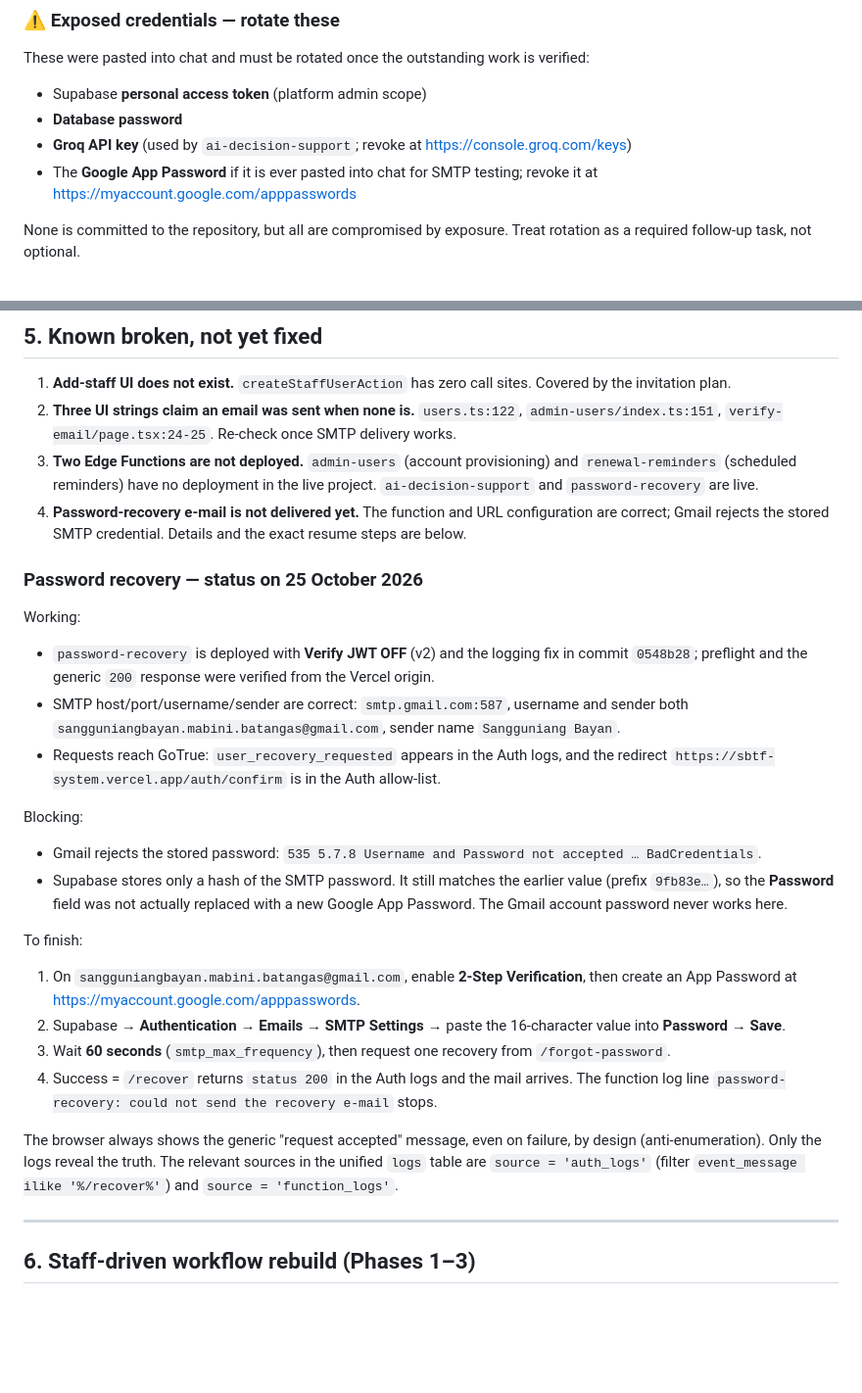
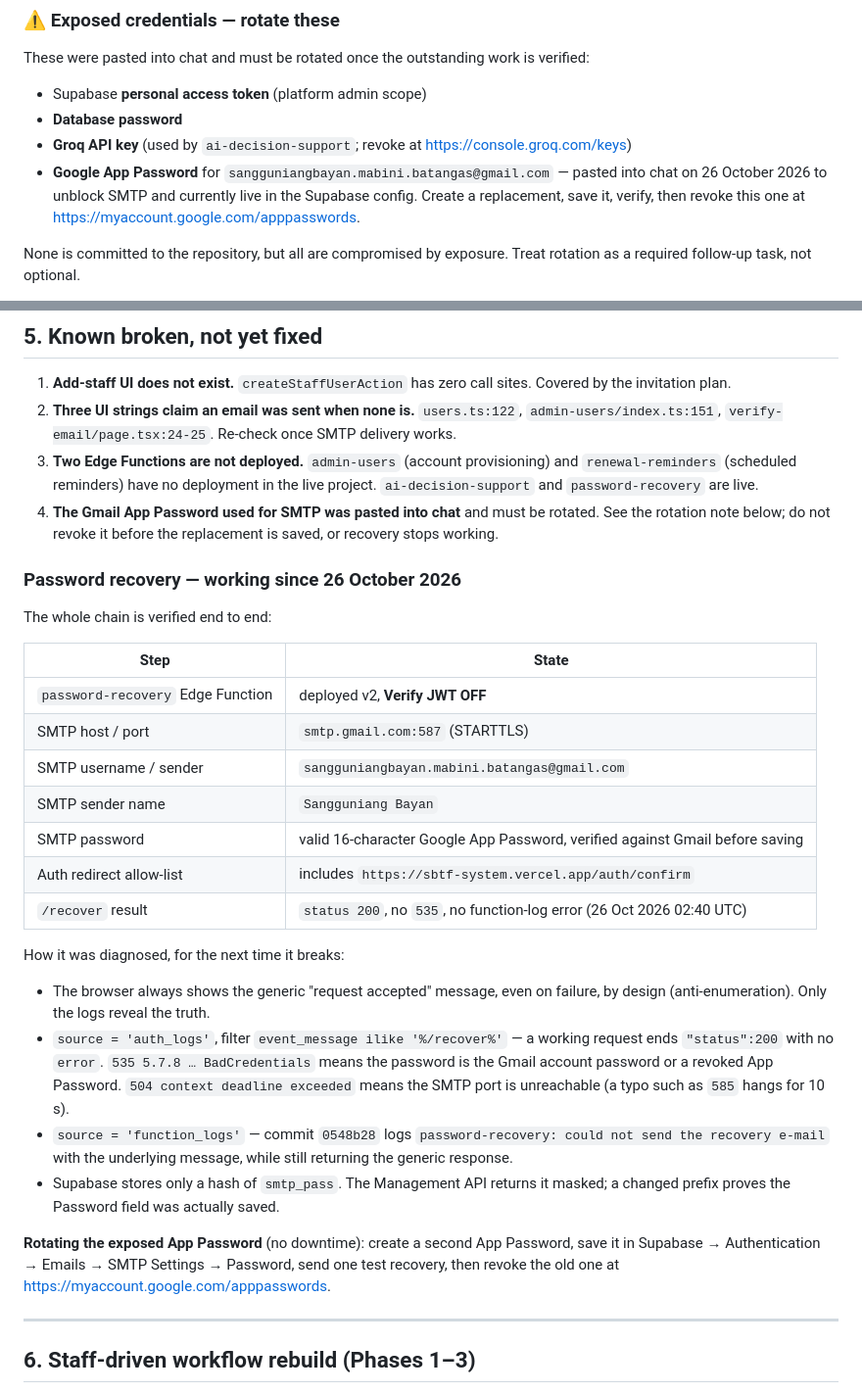
Before and after one commit to SB-mabini/SBTF-System, a Markdown page: docs/CURRENT-STATE.md, 2 parts joined by grey strips. Shown at 98% size. Drawn GitHub-style; blank space fills up the shorter version.

Commit message:
docs: password recovery verified working end to end
A valid Google App Password was saved (the stored hash changed from 9fb83e.. to 3e7261..), and one recovery request from the Vercel origin returned status 200 on /recover with no 535 error and no function-log failure line.

The known-broken item is closed and replaced with the diagnosis recipe: which log source and filter to use, what 535 and 504 each mean, and that Supabase only exposes a hash of smtp_pass so a changed prefix is the proof the field was really saved. Records the App Password as an exposed credential with a no-downtime rotation order, and documents how to verify a credential via an SMTP AUTH LOGIN handshake before saving it.

```diff
--- a/docs/CURRENT-STATE.md
+++ b/docs/CURRENT-STATE.md
@@ -31,8 +31,10 @@ These were pasted into chat and must be rotated once the outstanding work is ver
 - Supabase **personal access token** (platform admin scope)
 - **Database password**
 - **Groq API key** (used by `ai-decision-support`; revoke at <https://console.groq.com/keys>)
-- The **Google App Password** if it is ever pasted into chat for SMTP testing; revoke it at
-  <https://myaccount.google.com/apppasswords>
+- **Google App Password** for `sangguniangbayan.mabini.batangas@gmail.com` — pasted into chat
+  on 26 October 2026 to unblock SMTP and currently live in the Supabase config. Create a
+  replacement, save it, verify, then revoke this one at
+  <https://myaccount.google.com/apppasswords>.
 
 None is committed to the repository, but all are compromised by exposure. Treat rotation
 as a required follow-up task, not optional.
@@ -118,45 +120,41 @@ running, because both write to `.next`. Typecheck and lint pass.
 3. **Two Edge Functions are not deployed.** `admin-users` (account provisioning) and
    `renewal-reminders` (scheduled reminders) have no deployment in the live project.
    `ai-decision-support` and `password-recovery` are live.
-4. **Password-recovery e-mail is not delivered yet.** The function and URL configuration
-   are correct; Gmail rejects the stored SMTP credential. Details and the exact resume
-   steps are below.
+4. **The Gmail App Password used for SMTP was pasted into chat** and must be rotated. See
+   the rotation note below; do not revoke it before the replacement is saved, or recovery
+   stops working.
 
-### Password recovery — status on 25 October 2026
+### Password recovery — working since 26 October 2026
 
-Working:
+The whole chain is verified end to end:
 
-- `password-recovery` is deployed with **Verify JWT OFF** (v2) and the logging fix in
-  commit `0548b28`; preflight and the generic `200` response were verified from the Vercel
-  origin.
-- SMTP host/port/username/sender are correct: `smtp.gmail.com:587`, username and sender
-  both `sangguniangbayan.mabini.batangas@gmail.com`, sender name `Sangguniang Bayan`.
-- Requests reach GoTrue: `user_recovery_requested` appears in the Auth logs, and the
-  redirect `https://sbtf-system.vercel.app/auth/confirm` is in the Auth allow-list.
+| Step | State |
+|---|---|
+| `password-recovery` Edge Function | deployed v2, **Verify JWT OFF** |
+| SMTP host / port | `smtp.gmail.com:587` (STARTTLS) |
+| SMTP username / sender | `sangguniangbayan.mabini.batangas@gmail.com` |
+| SMTP sender name | `Sangguniang Bayan` |
+| SMTP password | valid 16-character Google App Password, verified against Gmail before saving |
+| Auth redirect allow-list | includes `https://sbtf-system.vercel.app/auth/confirm` |
+| `/recover` result | `status 200`, no `535`, no function-log error (26 Oct 2026 02:40 UTC) |
 
-Blocking:
+How it was diagnosed, for the next time it breaks:
 
-- Gmail rejects the stored password:
-  `535 5.7.8 Username and Password not accepted … BadCredentials`.
-- Supabase stores only a hash of the SMTP password. It still matches the earlier value
-  (prefix `9fb83e…`), so the **Password** field was not actually replaced with a new
-  Google App Password. The Gmail account password never works here.
+- The browser always shows the generic "request accepted" message, even on failure, by
+  design (anti-enumeration). Only the logs reveal the truth.
+- `source = 'auth_logs'`, filter `event_message ilike '%/recover%'` — a working request
+  ends `"status":200` with no `error`. `535 5.7.8 … BadCredentials` means the password is
+  the Gmail account password or a revoked App Password. `504 context deadline exceeded`
+  means the SMTP port is unreachable (a typo such as `585` hangs for 10 s).
+- `source = 'function_logs'` — commit `0548b28` logs
+  `password-recovery: could not send the recovery e-mail` with the underlying message,
+  while still returning the generic response.
+- Supabase stores only a hash of `smtp_pass`. The Management API returns it masked; a
+  changed prefix proves the Password field was actually saved.
 
-To finish:
-
-1. On `sangguniangbayan.mabini.batangas@gmail.com`, enable **2-Step Verification**, then
-   create an App Password at <https://myaccount.google.com/apppasswords>.
-2. Supabase → **Authentication → Emails → SMTP Settings** → paste the 16-character value
-   into **Password** → **Save**.
-3. Wait **60 seconds** (`smtp_max_frequency`), then request one recovery from
-   `/forgot-password`.
-4. Success = `/recover` returns `status 200` in the Auth logs and the mail arrives. The
-   function log line `password-recovery: could not send the recovery e-mail` stops.
-
-The browser always shows the generic "request accepted" message, even on failure, by
-design (anti-enumeration). Only the logs reveal the truth. The relevant sources in the
-unified `logs` table are `source = 'auth_logs'` (filter `event_message ilike '%/recover%'`)
-and `source = 'function_logs'`.
+**Rotating the exposed App Password** (no downtime): create a second App Password, save it
+in Supabase → Authentication → Emails → SMTP Settings → Password, send one test recovery,
+then revoke the old one at <https://myaccount.google.com/apppasswords>.
 
 ---
 
```
Also changed, not shown: docs/deployment.md (+8 -0 lines).
